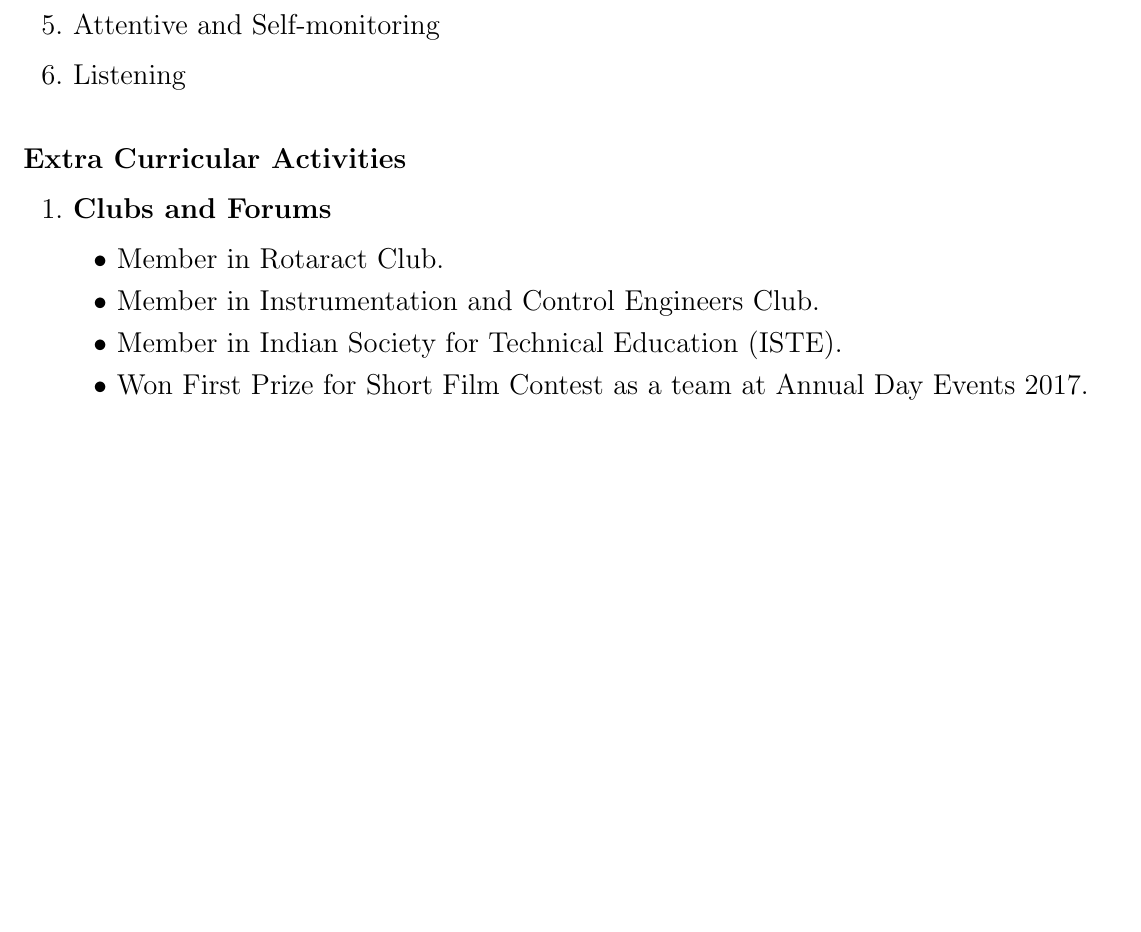
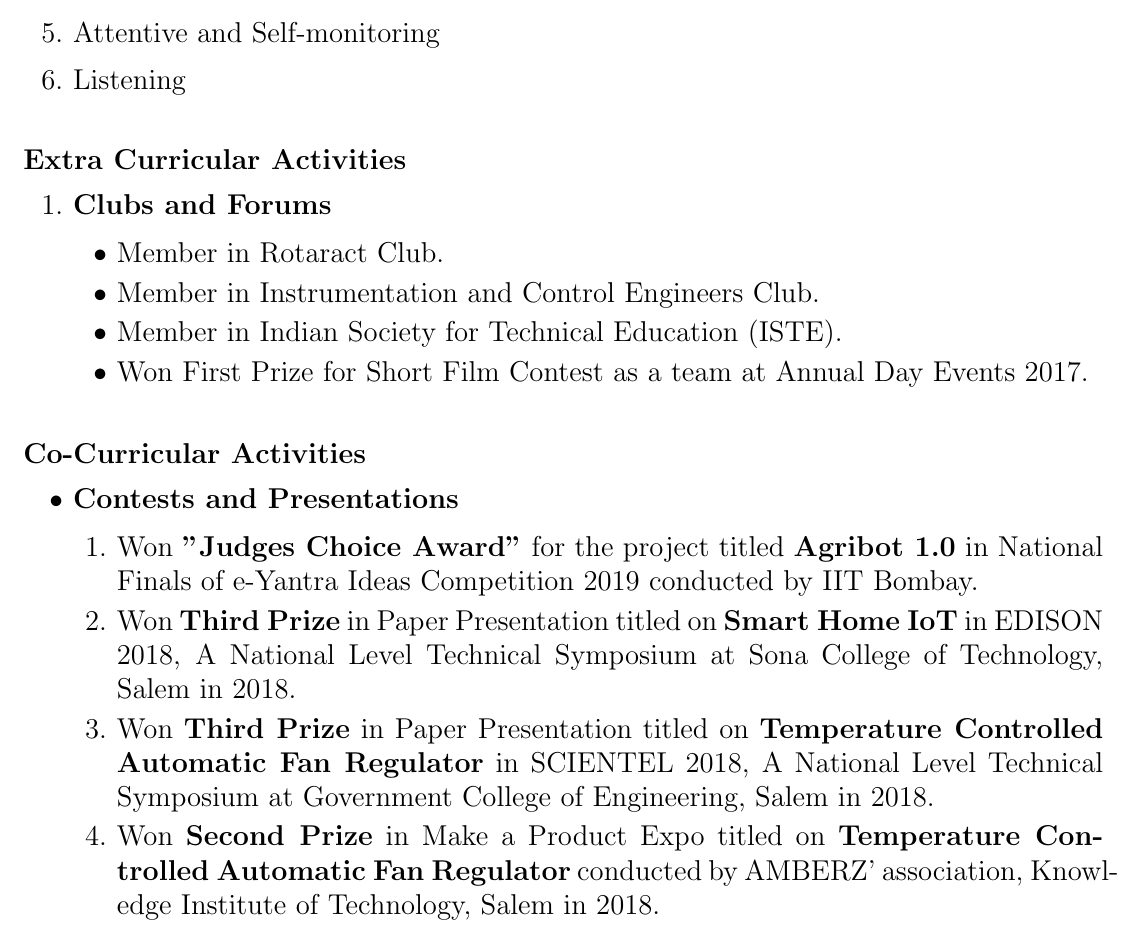
Before and after one commit to InfantFDR/Infant-Raj-F_Resume, a LaTeX CV (Infant Raj F_Resume/Infant Raj F_Resume.tex): part of page 2 of 2, cut so that both start at the same text, the shorter picture padded with empty space. Compiled offline with pdfLaTeX.

Commit message:
Add files via upload
a part of co-curricular activities section is added.

```diff
--- a/Infant Raj F_Resume/Infant Raj F_Resume.tex
+++ b/Infant Raj F_Resume/Infant Raj F_Resume.tex
@@ -89,5 +89,16 @@ Email ID: infantfdr@gmail.com Phone No.:+91 8438383635\\
 	\end{itemize}
 \end{enumerate}
 
+\Large \textbf{\\Co-Curricular Activities}\
+\begin{itemize}
+	\item \textbf{Contests and Presentations}
+	\begin{enumerate}
+		\item Won \textbf{"Judges Choice Award"} for the project titled \textbf{Agribot 1.0} in National Finals of e-Yantra Ideas Competition 2019 conducted by IIT Bombay.
+		\item Won \textbf{Third Prize} in Paper Presentation titled on \textbf{Smart Home IoT} in EDISON 2018, A National Level Technical Symposium at Sona College of Technology, Salem in 2018.
+		\item Won \textbf{Third Prize} in Paper Presentation titled on \textbf{Temperature Controlled Automatic Fan Regulator} in SCIENTEL 2018, A National Level Technical Symposium at Government College of Engineering, Salem in 2018.
+		\item Won \textbf{Second Prize} in Make a Product Expo titled on \textbf{Temperature Controlled Automatic Fan Regulator} conducted by AMBERZ’ association, Knowledge Institute of Technology, Salem in 2018.
+
+	\end{enumerate}
+\end{itemize}
 
 \end{document}
```
Also changed, not shown: Infant Raj F_Resume/Infant Raj F_Resume.pdf, 2 other files.
